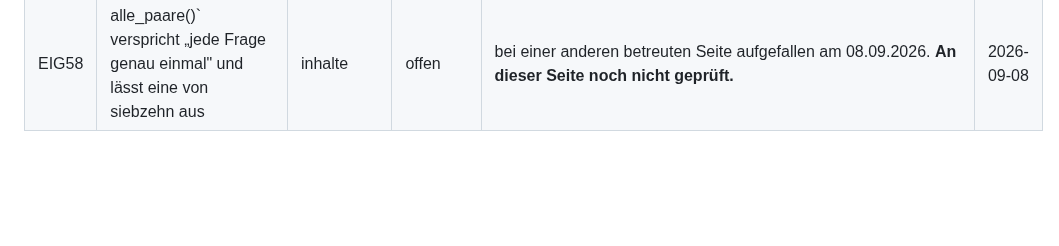
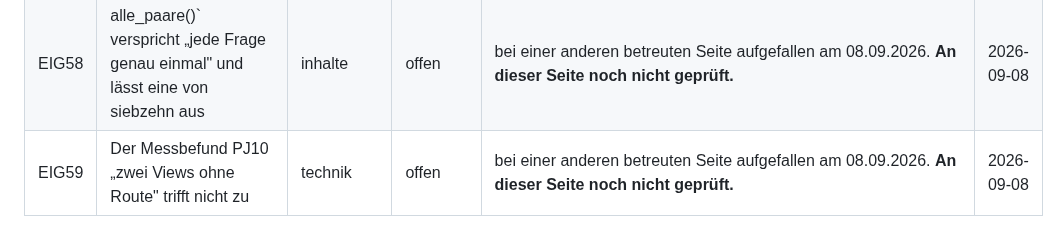
Before and after one commit to BastianScherzinger/wvm-it, a Markdown page: doku/80-AUFGABEN.md, the part around the change. GitHub-like rendering; blank space fills up the shorter version.

Commit message:
Doku: eigener Punkt EIG59 eingetragen
Durchgeführt über Webagentur Scherzinger Overview.

```diff
--- a/doku/80-AUFGABEN.md
+++ b/doku/80-AUFGABEN.md
@@ -266,4 +266,5 @@ und rendert, sobald das Feld gefüllt ist.
 | EIG56 | theme-color` ist zwei Stufen heller als der Seitengrund | design | offen | bei einer anderen betreuten Seite aufgefallen am 08.09.2026. **An dieser Seite noch nicht geprüft.** | 2026-09-08 |
 | EIG57 | /favicon.ico` und `/apple-touch-icon.png` lösen statische Pfade in Python auf, die keine Prüfung abdeckt | technik | offen | bei einer anderen betreuten Seite aufgefallen am 08.09.2026. **An dieser Seite noch nicht geprüft.** | 2026-09-08 |
 | EIG58 | alle_paare()` verspricht „jede Frage genau einmal" und lässt eine von siebzehn aus | inhalte | offen | bei einer anderen betreuten Seite aufgefallen am 08.09.2026. **An dieser Seite noch nicht geprüft.** | 2026-09-08 |
+| EIG59 | Der Messbefund PJ10 „zwei Views ohne Route" trifft nicht zu | technik | offen | bei einer anderen betreuten Seite aufgefallen am 08.09.2026. **An dieser Seite noch nicht geprüft.** | 2026-09-08 |
 <!-- eigenepunkte:ende -->
```
